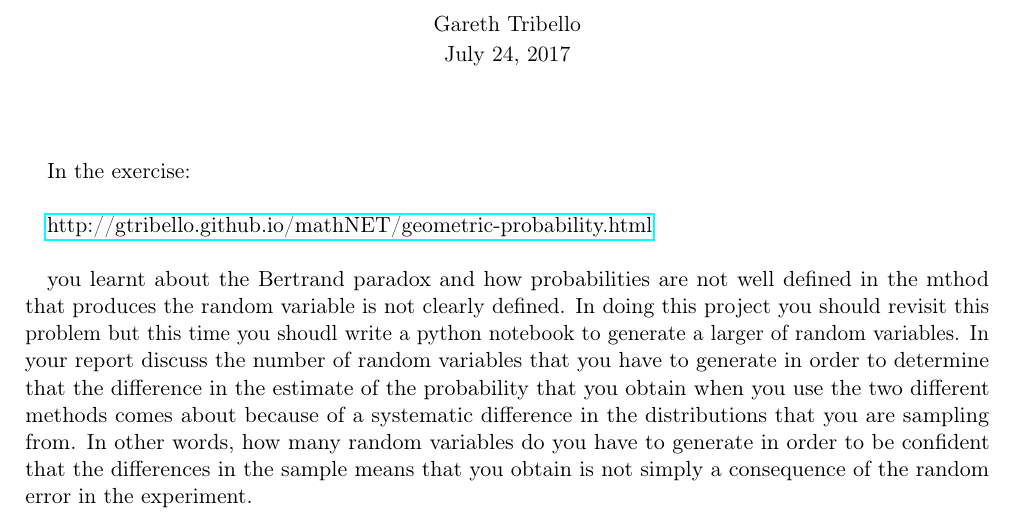
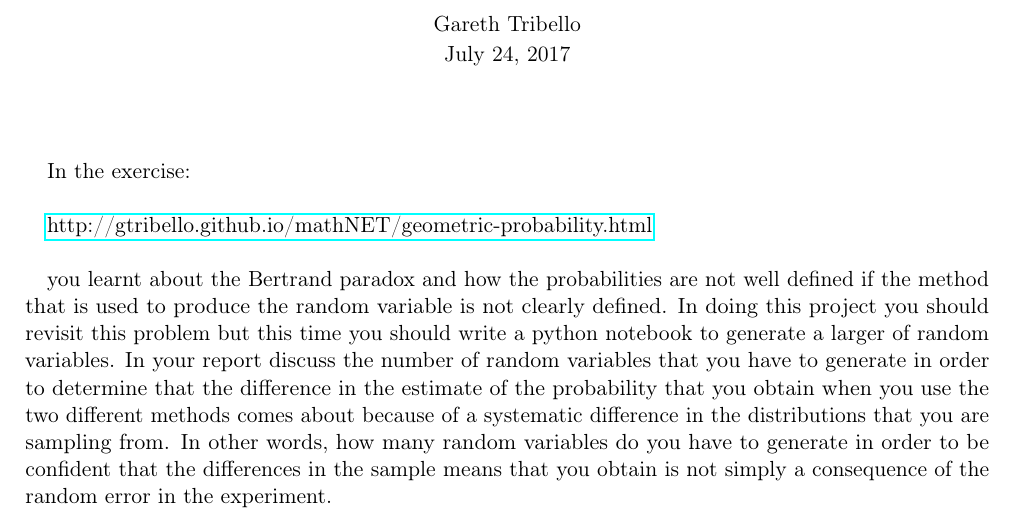
Before and after one commit to gtribello/mathNET, a LaTeX document (Resources/betrand-paradox-project.tex): part of the page, cut so that both start at the same text. Compiled offline with pdfLaTeX.

Commit message:
Added some small changes

```diff
--- a/Resources/betrand-paradox-project.tex
+++ b/Resources/betrand-paradox-project.tex
@@ -71,8 +71,8 @@ In the exercise: \\
 
 \href{http://gtribello.github.io/mathNET/geometric-probability.html}{http://gtribello.github.io/mathNET/geometric-probability.html} \\
 
-you learnt about the Bertrand paradox and how probabilities are not well defined in the mthod that produces the random variable is not clearly defined. In doing this project
-you should revisit this problem but this time you shoudl write a python notebook to generate a larger of random variables.  In your report discuss the number of random variables
+you learnt about the Bertrand paradox and how the probabilities are not well defined if the method that is used to produce the random variable is not clearly defined. In doing this project
+you should revisit this problem but this time you should write a python notebook to generate a larger of random variables.  In your report discuss the number of random variables
 that you have to generate in order to determine that the difference in the estimate of the probability that you obtain when you use the two different methods comes about because
 of a systematic difference in the distributions that you are sampling from.  In other words, how many random variables do you have to generate in order to be confident that the differences
 in the sample means that you obtain is not simply a consequence of the random error in the experiment.
```
Also changed, not shown: Resources/central-limit-theorem-proof.tex (+2 -1 lines).
